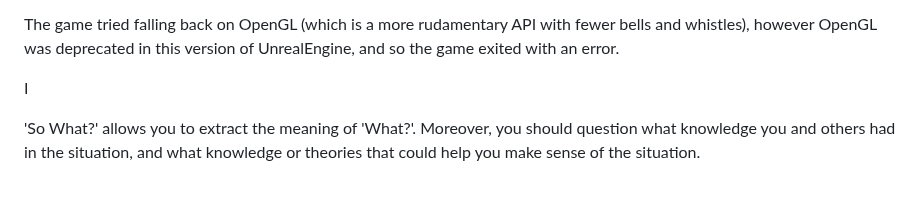
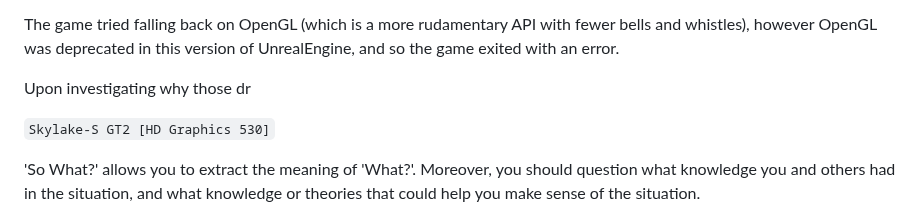
Before and after one commit to Ryboster/Uni-year2, a Markdown page: reflections/Data_as_a_Service/linux_release_test.md, the part around the change. GitHub-like rendering; blank space fills up the shorter version.

Commit message:
Mon 23 Mar 2026

```diff
--- a/reflections/Data_as_a_Service/linux_release_test.md
+++ b/reflections/Data_as_a_Service/linux_release_test.md
@@ -35,9 +35,11 @@ During initialization of Vulkan (which is Linux's graphics API - analogous to Wi
 
 The game tried falling back on OpenGL (which is a more rudamentary API with fewer bells and whistles), however OpenGL was deprecated in this version of UnrealEngine, and so the game exited with an error.
 
-I
+Upon investigating why those dr
 
 
+
+`Skylake-S GT2 [HD Graphics 530]`
 
 
 
```
Also changed, not shown: reflections/assets/2026-03-23-09-36-27-image.png (added), reflections/assets/2026-03-23-09-36-33-image.png (added), reflections/assets/2026-03-23-09-36-38-image.png (added).
